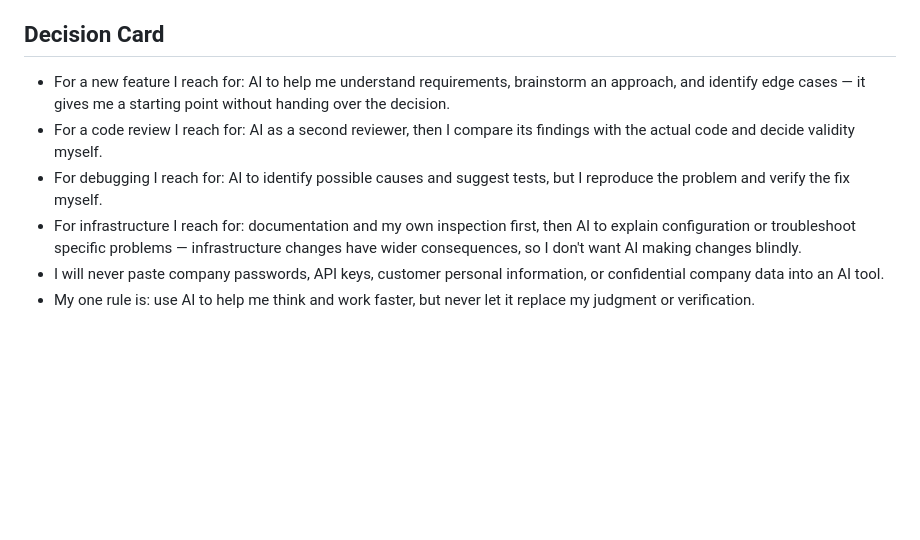
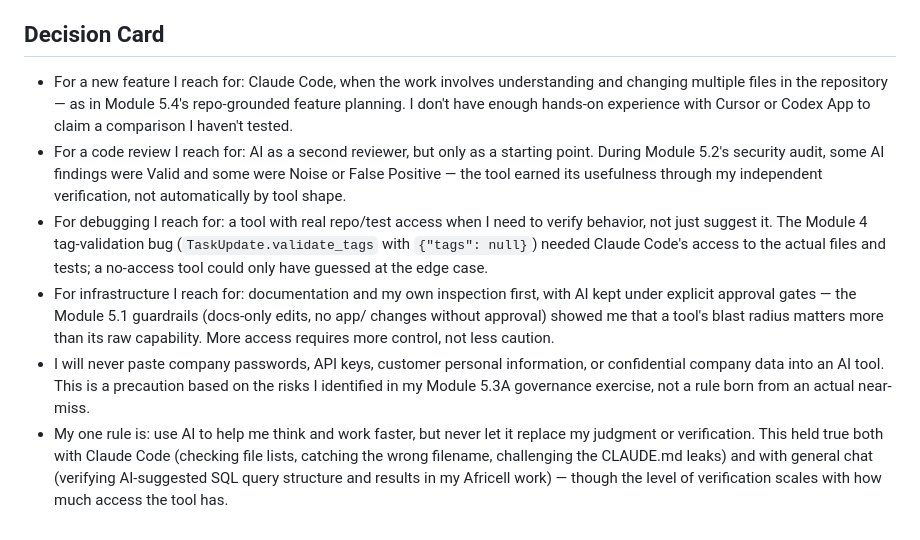
Before and after one commit to Hachem6666/task-tracker, a Markdown page: docs/ai-playbook.md, the part around the change. Rendered like a GitHub page; blank space fills up the shorter version.

Commit message:
Module 5.6C: Decision Card answered with evidence-backed reasoning

```diff
--- a/docs/ai-playbook.md
+++ b/docs/ai-playbook.md
@@ -32,9 +32,9 @@
 
 ## Decision Card
 
-- For a new feature I reach for: AI to help me understand requirements, brainstorm an approach, and identify edge cases — it gives me a starting point without handing over the decision.
-- For a code review I reach for: AI as a second reviewer, then I compare its findings with the actual code and decide validity myself.
-- For debugging I reach for: AI to identify possible causes and suggest tests, but I reproduce the problem and verify the fix myself.
-- For infrastructure I reach for: documentation and my own inspection first, then AI to explain configuration or troubleshoot specific problems — infrastructure changes have wider consequences, so I don't want AI making changes blindly.
-- I will never paste company passwords, API keys, customer personal information, or confidential company data into an AI tool.
-- My one rule is: use AI to help me think and work faster, but never let it replace my judgment or verification.
+- For a new feature I reach for: Claude Code, when the work involves understanding and changing multiple files in the repository — as in Module 5.4's repo-grounded feature planning. I don't have enough hands-on experience with Cursor or Codex App to claim a comparison I haven't tested.
+- For a code review I reach for: AI as a second reviewer, but only as a starting point. During Module 5.2's security audit, some AI findings were Valid and some were Noise or False Positive — the tool earned its usefulness through my independent verification, not automatically by tool shape.
+- For debugging I reach for: a tool with real repo/test access when I need to verify behavior, not just suggest it. The Module 4 tag-validation bug (`TaskUpdate.validate_tags` with `{"tags": null}`) needed Claude Code's access to the actual files and tests; a no-access tool could only have guessed at the edge case.
+- For infrastructure I reach for: documentation and my own inspection first, with AI kept under explicit approval gates — the Module 5.1 guardrails (docs-only edits, no app/ changes without approval) showed me that a tool's blast radius matters more than its raw capability. More access requires more control, not less caution.
+- I will never paste company passwords, API keys, customer personal information, or confidential company data into an AI tool. This is a precaution based on the risks I identified in my Module 5.3A governance exercise, not a rule born from an actual near-miss.
+- My one rule is: use AI to help me think and work faster, but never let it replace my judgment or verification. This held true both with Claude Code (checking file lists, catching the wrong filename, challenging the CLAUDE.md leaks) and with general chat (verifying AI-suggested SQL query structure and results in my Africell work) — though the level of verification scales with how much access the tool has.
```
